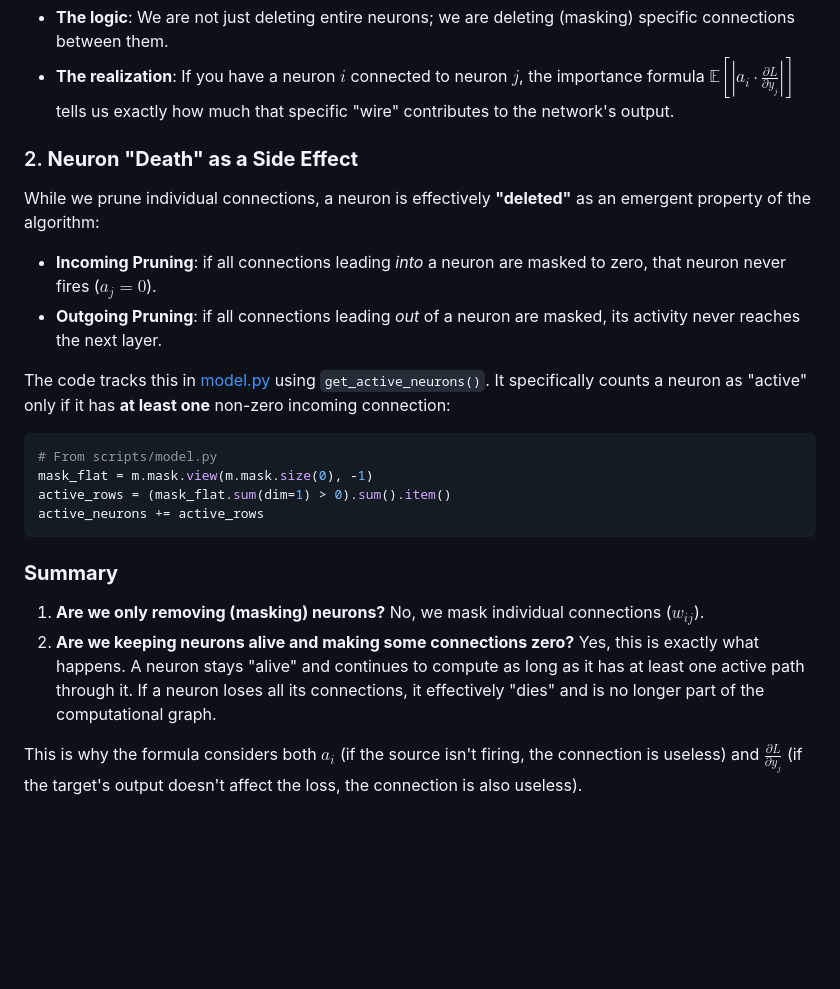
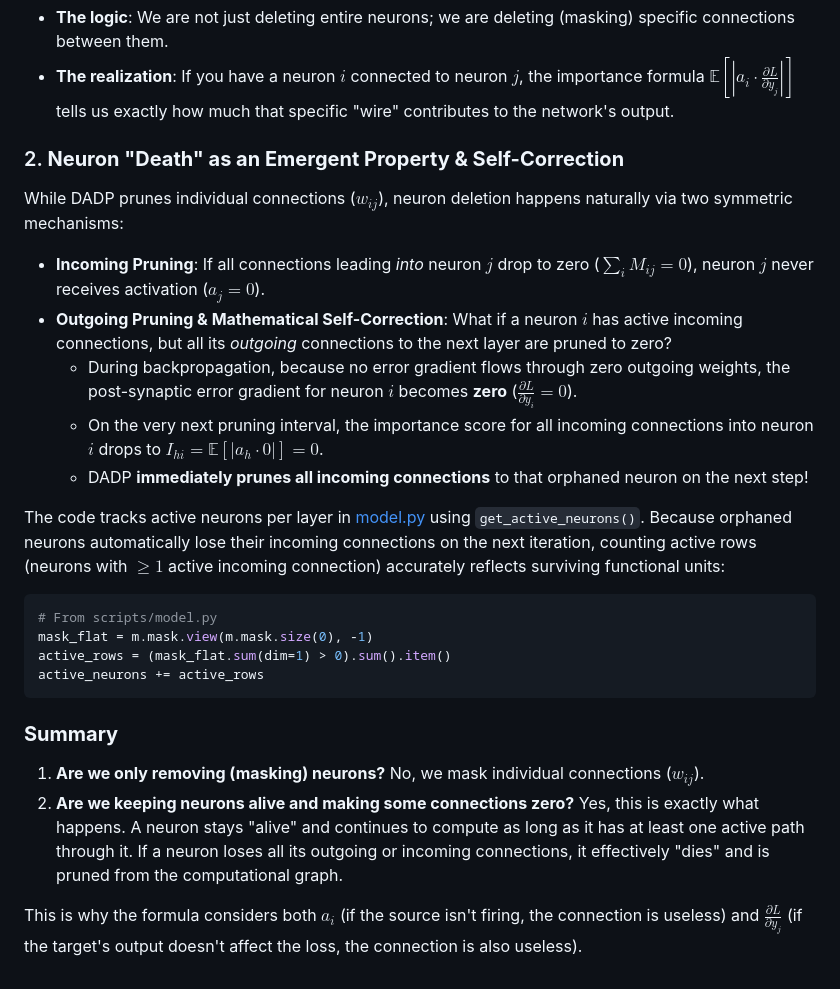
Before and after one commit to bhushan1729/hebbian_learning, a Markdown page: docs/explain.md, the part around the change. Drawn GitHub-style; blank space fills up the shorter version.

Commit message:
docs: explain mathematical self-correction of orphaned neurons in DADP

````diff
--- a/docs/explain.md
+++ b/docs/explain.md
@@ -64,12 +64,15 @@ The primary mechanism is **unstructured weight pruning**. Each individual connec
 *   **The logic**: We are not just deleting entire neurons; we are deleting (masking) specific connections between them.
 *   **The realization**: If you have a neuron $i$ connected to neuron $j$, the importance formula $\mathbb{E}\left[ \left| a_i \cdot \frac{\partial L}{\partial y_j} \right| \right]$ tells us exactly how much that specific "wire" contributes to the network's output.
 
-### 2. **Neuron "Death" as a Side Effect**
-While we prune individual connections, a neuron is effectively **"deleted"** as an emergent property of the algorithm:
-*   **Incoming Pruning**: if all connections leading *into* a neuron are masked to zero, that neuron never fires ($a_j = 0$).
-*   **Outgoing Pruning**: if all connections leading *out* of a neuron are masked, its activity never reaches the next layer.
+### 2. **Neuron "Death" as an Emergent Property & Self-Correction**
+While DADP prunes individual connections ($w_{ij}$), neuron deletion happens naturally via two symmetric mechanisms:
+*   **Incoming Pruning**: If all connections leading *into* neuron $j$ drop to zero ($\sum_i M_{ij} = 0$), neuron $j$ never receives activation ($a_j = 0$).
+*   **Outgoing Pruning & Mathematical Self-Correction**: What if a neuron $i$ has active incoming connections, but all its *outgoing* connections to the next layer are pruned to zero?
+    * During backpropagation, because no error gradient flows through zero outgoing weights, the post-synaptic error gradient for neuron $i$ becomes **zero** ($\frac{\partial L}{\partial y_i} = 0$).
+    * On the very next pruning interval, the importance score for all incoming connections into neuron $i$ drops to $I_{hi} = \mathbb{E}\left[ \left| a_h \cdot 0 \right| \right] = 0$.
+    * DADP **immediately prunes all incoming connections** to that orphaned neuron on the next step!
 
-The code tracks this in [model.py](../scripts/model.py) using `get_active_neurons()`. It specifically counts a neuron as "active" only if it has **at least one** non-zero incoming connection:
+The code tracks active neurons per layer in [model.py](../scripts/model.py) using `get_active_neurons()`. Because orphaned neurons automatically lose their incoming connections on the next iteration, counting active rows (neurons with $\ge 1$ active incoming connection) accurately reflects surviving functional units:
 
 ```python
 # From scripts/model.py
@@ -80,6 +83,6 @@ active_neurons += active_rows
 
 ### **Summary**
 1.  **Are we only removing (masking) neurons?** No, we mask individual connections ($w_{ij}$).
-2.  **Are we keeping neurons alive and making some connections zero?** Yes, this is exactly what happens. A neuron stays "alive" and continues to compute as long as it has at least one active path through it. If a neuron loses all its connections, it effectively "dies" and is no longer part of the computational graph.
+2.  **Are we keeping neurons alive and making some connections zero?** Yes, this is exactly what happens. A neuron stays "alive" and continues to compute as long as it has at least one active path through it. If a neuron loses all its outgoing or incoming connections, it effectively "dies" and is pruned from the computational graph.
 
 This is why the formula considers both $a_i$ (if the source isn't firing, the connection is useless) and $\frac{\partial L}{\partial y_j}$ (if the target's output doesn't affect the loss, the connection is also useless).
````
